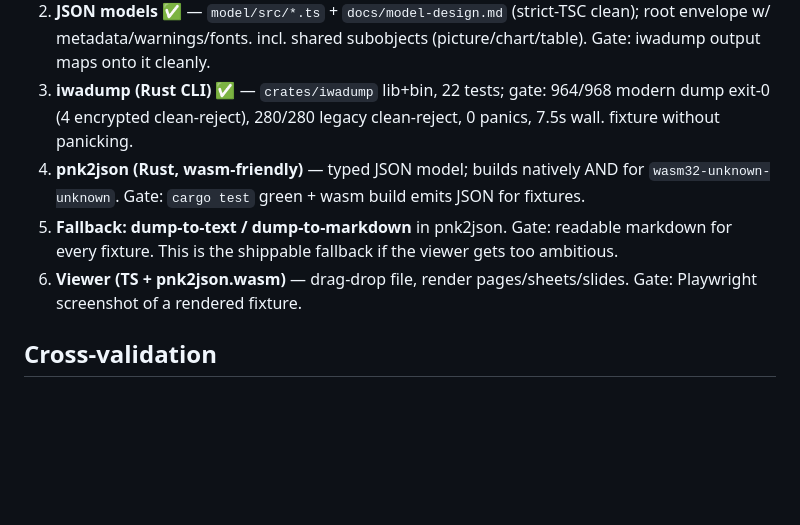
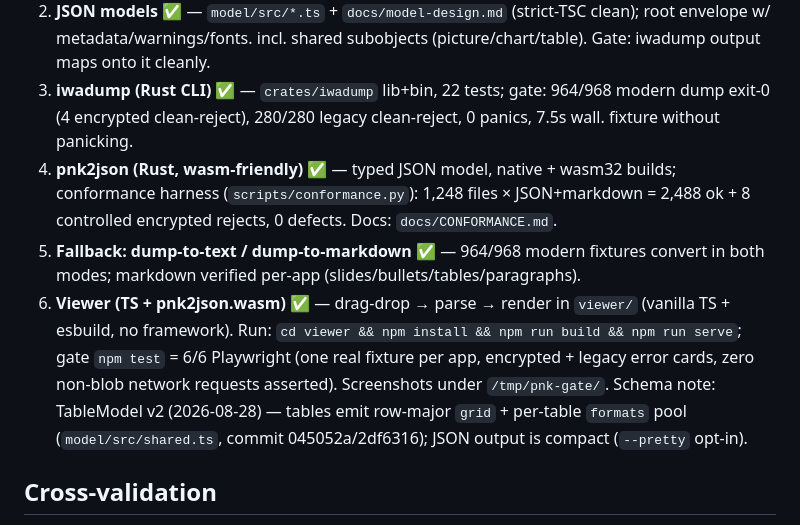
Before and after one commit to peterheb/pnk, a Markdown page: AGENTS.md, the part around the change. Rendered like a GitHub page; blank space fills up the shorter version.

Commit message:
AGENTS.md: phases 4-6 marked complete with gate evidence; viewer run instructions + TableModel v2 schema note

```diff
--- a/AGENTS.md
+++ b/AGENTS.md
@@ -58,12 +58,10 @@ email, no upload.
    incl. shared subobjects (picture/chart/table). Gate: iwadump output maps onto it cleanly.
 3. **iwadump (Rust CLI)** ✅ — `crates/iwadump` lib+bin, 22 tests; gate: 964/968 modern dump exit-0 (4 encrypted clean-reject), 280/280 legacy clean-reject, 0 panics, 7.5s wall.
    fixture without panicking.
-4. **pnk2json (Rust, wasm-friendly)** — typed JSON model; builds natively AND for
-   `wasm32-unknown-unknown`. Gate: `cargo test` green + wasm build emits JSON for fixtures.
-5. **Fallback: dump-to-text / dump-to-markdown** in pnk2json. Gate: readable markdown for
-   every fixture. This is the shippable fallback if the viewer gets too ambitious.
-6. **Viewer (TS + pnk2json.wasm)** — drag-drop file, render pages/sheets/slides.
-   Gate: Playwright screenshot of a rendered fixture.
+4. **pnk2json (Rust, wasm-friendly)** ✅ — typed JSON model, native + wasm32 builds; conformance harness (`scripts/conformance.py`): 1,248 files × JSON+markdown = 2,488 ok + 8 controlled encrypted rejects, 0 defects. Docs: `docs/CONFORMANCE.md`.
+5. **Fallback: dump-to-text / dump-to-markdown** ✅ — 964/968 modern fixtures convert in both modes; markdown verified per-app (slides/bullets/tables/paragraphs).
+6. **Viewer (TS + pnk2json.wasm)** ✅ — drag-drop → parse → render in `viewer/` (vanilla TS + esbuild, no framework). Run: `cd viewer && npm install && npm run build && npm run serve`; gate `npm test` = 6/6 Playwright (one real fixture per app, encrypted + legacy error cards, zero non-blob network requests asserted). Screenshots under `/tmp/pnk-gate/`.
+   Schema note: TableModel v2 (2026-08-28) — tables emit row-major `grid` + per-table `formats` pool (`model/src/shared.ts`, commit 045052a/2df6316); JSON output is compact (`--pretty` opt-in).
 
 ## Cross-validation
 
```
